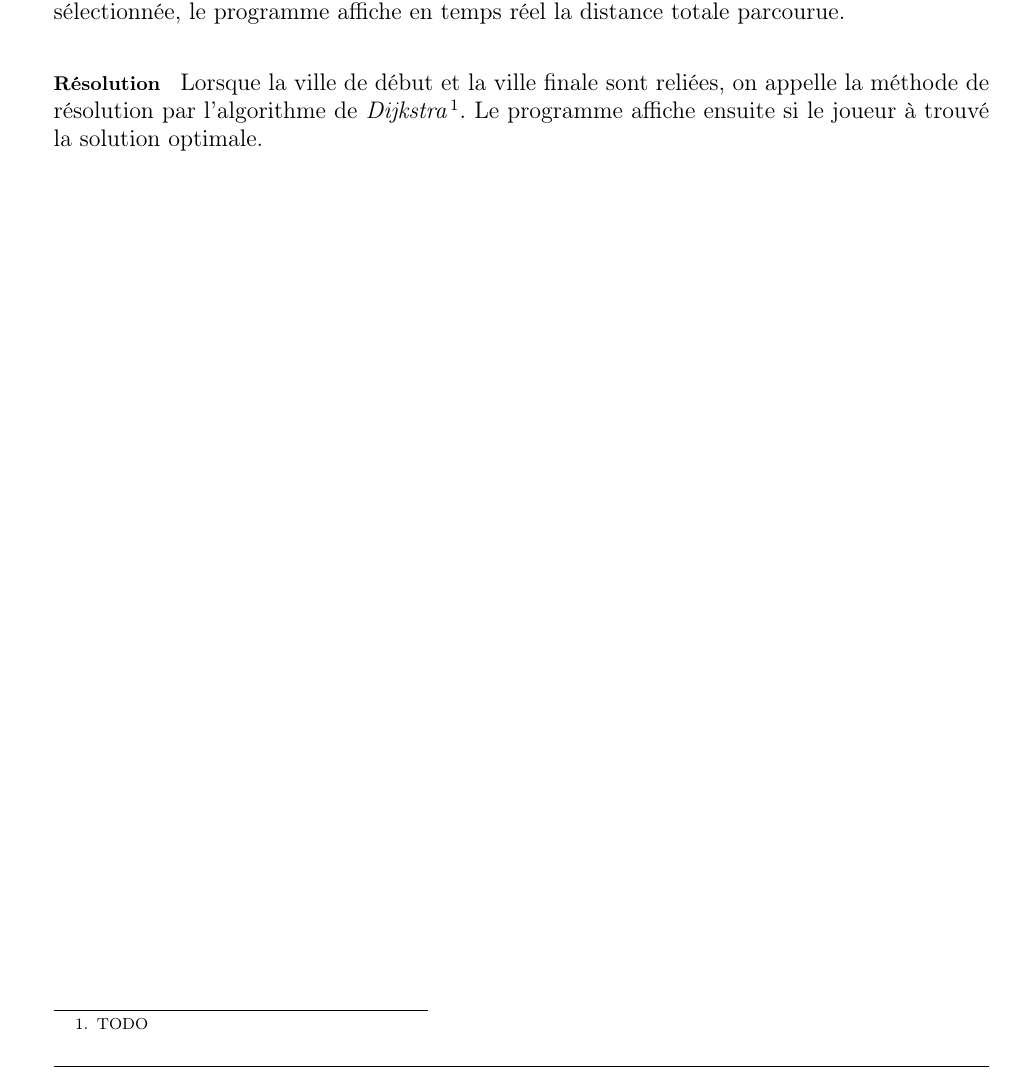
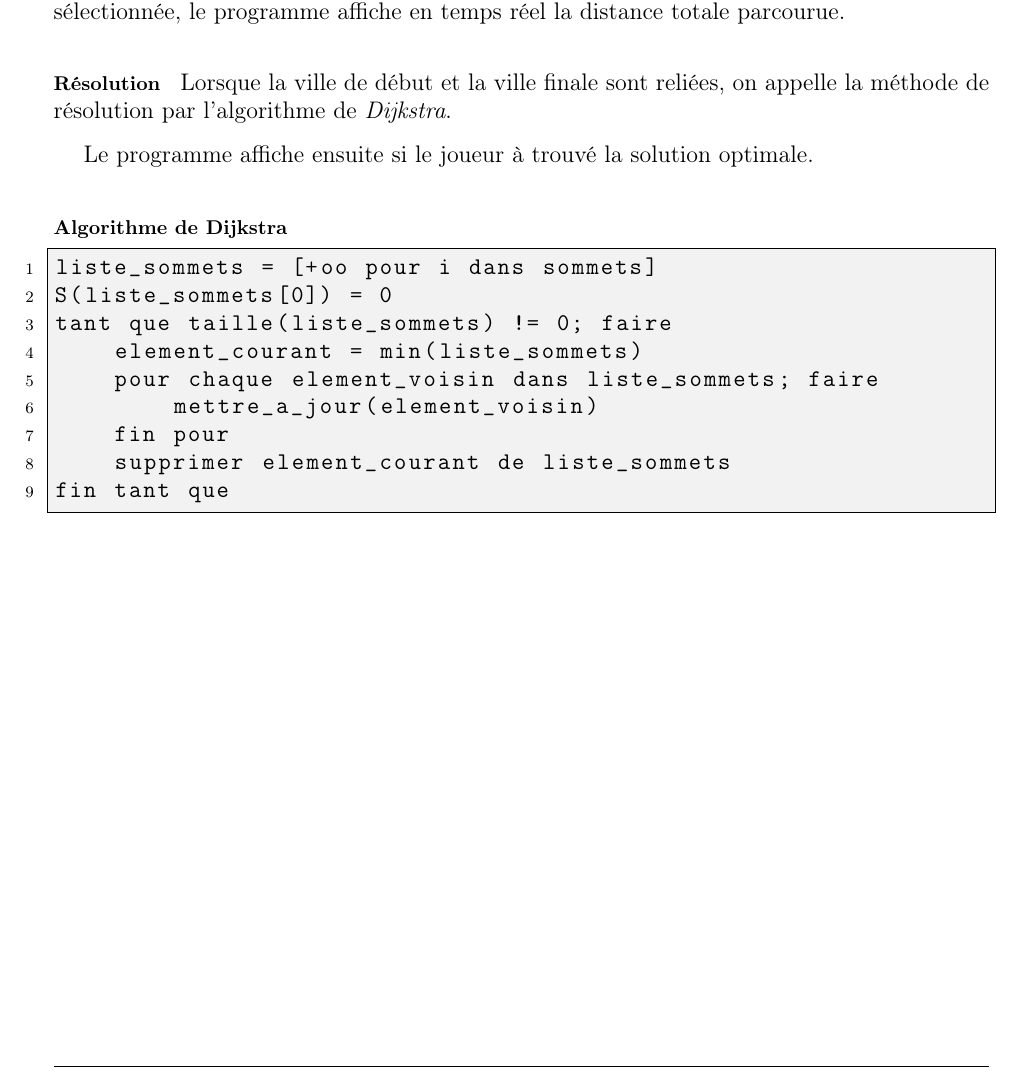
Before and after one commit to ifgx/iutbm, a LaTeX thesis (rapport/rapport_iutbm.tex, which reads rapport/chapters/realisation.tex): part of page 14 of 17, cut so that both start at the same text. Compiled offline with pdfLaTeX.

Commit message:
Ajouté listing pour l'algo

```diff
--- a/rapport/chapters/realisation.tex
+++ b/rapport/chapters/realisation.tex
@@ -130,6 +130,20 @@
 
         \paragraph{Résolution}
             Lorsque la ville de début et la ville finale sont reliées,
-            on appelle la méthode de résolution par l'algorithme de \emph{Dijkstra}
-            \footnote{TODO}.
+            on appelle la méthode de résolution par l'algorithme de \emph{Dijkstra}.
+
             Le programme affiche ensuite si le joueur à trouvé la solution optimale.
+
+		\paragraph{Algorithme de Dijkstra} ~
+
+			\begin{lstlisting}
+liste_sommets = [+oo pour i dans sommets]
+S(liste_sommets[0]) = 0
+tant que taille(liste_sommets) != 0; faire
+    element_courant = min(liste_sommets)
+    pour chaque element_voisin dans liste_sommets; faire
+        mettre_a_jour(element_voisin)
+    fin pour
+    supprimer element_courant de liste_sommets
+fin tant que
+			\end{lstlisting}
--- a/rapport/rapport_iutbm.tex
+++ b/rapport/rapport_iutbm.tex
@@ -65,6 +65,7 @@
         showspaces=false,
         showstringspaces=false,
         tabsize=2,
+		language=Python
         }
 
 \newlength{\imgwidth}
```
